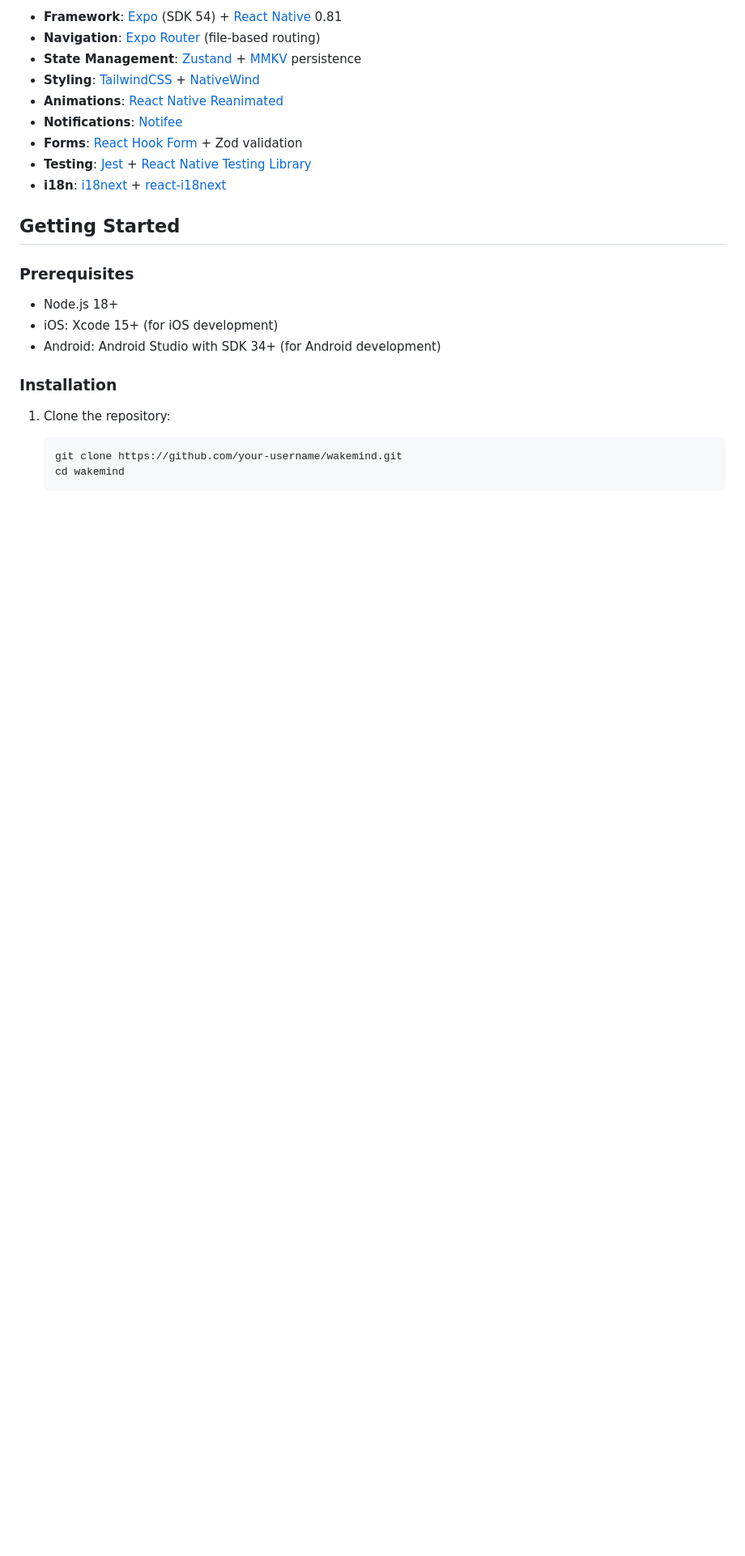
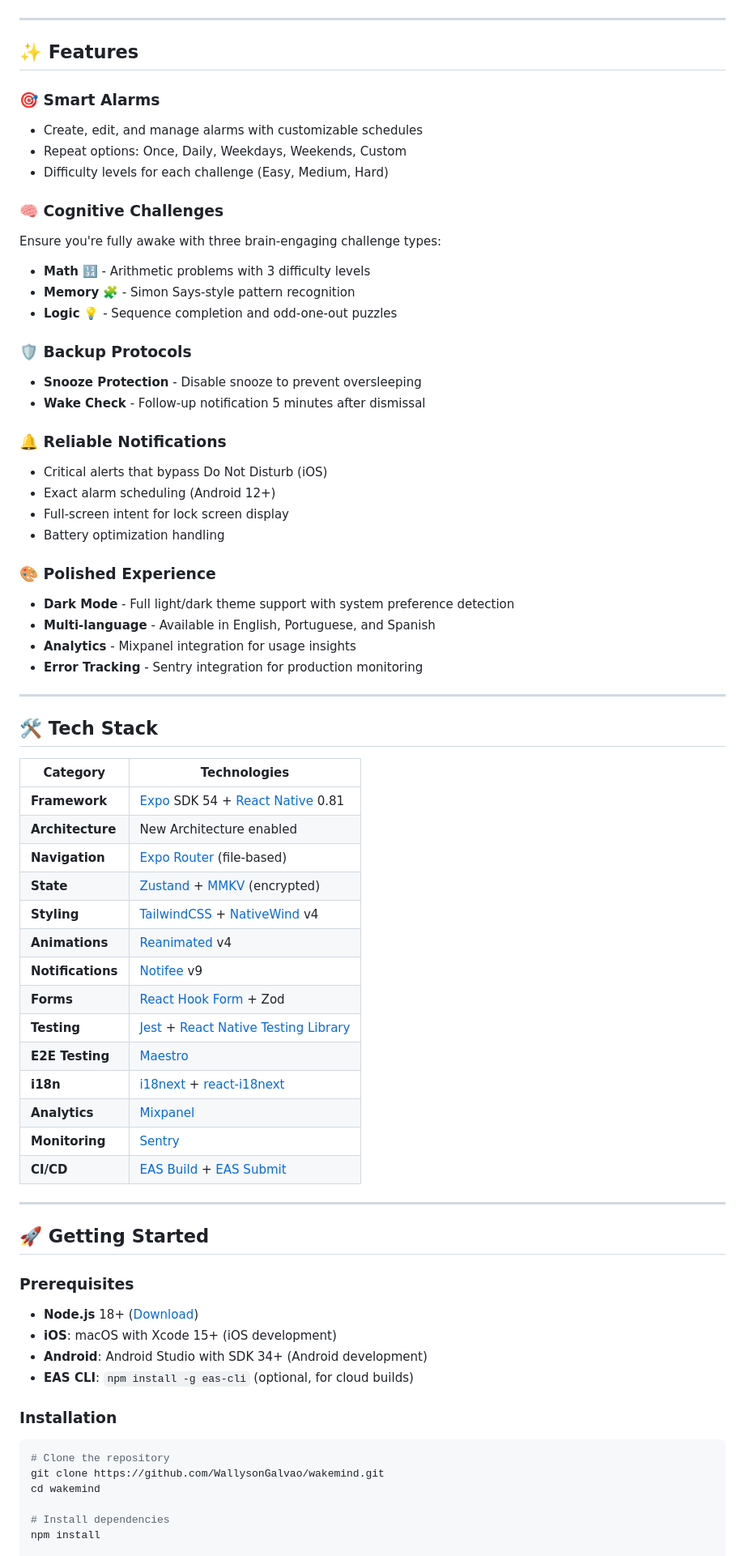
Before and after one commit to WallysonGalvao/wakemind, a Markdown page: README.md, the part around one of its changes. Shown at 81% size. Rendered like a GitHub page; blank space fills up the shorter version.

````diff
--- a/README.md
+++ b/README.md
@@ -18,28 +15,82 @@ A cognitive alarm clock app that helps you wake up by engaging your brain with i
 
-- **Framework**: [Expo](https://expo.dev) (SDK 54) + [React Native](https://reactnative.dev) 0.81
-- **Navigation**: [Expo Router](https://docs.expo.dev/router/introduction/) (file-based routing)
-- **State Management**: [Zustand](https://zustand-demo.pmnd.rs/) + [MMKV](https://github.com/mrousavy/react-native-mmkv) persistence
-- **Styling**: [TailwindCSS](https://tailwindcss.com/) + [NativeWind](https://www.nativewind.dev/)
-- **Animations**: [React Native Reanimated](https://docs.swmansion.com/react-native-reanimated/)
-- **Notifications**: [Notifee](https://notifee.app/)
-- **Forms**: [React Hook Form](https://react-hook-form.com/) + Zod validation
-- **Testing**: [Jest](https://jestjs.io/) + [React Native Testing Library](https://callstack.github.io/react-native-testing-library/)
-- **i18n**: [i18next](https://www.i18next.com/) + [react-i18next](https://react.i18next.com/)
+</div>
 
-## Getting Started
+---
+
+## ✨ Features
+
+### 🎯 Smart Alarms
+
+- Create, edit, and manage alarms with customizable schedules
+- Repeat options: Once, Daily, Weekdays, Weekends, Custom
+- Difficulty levels for each challenge (Easy, Medium, Hard)
+
+### 🧠 Cognitive Challenges
+
+Ensure you're fully awake with three brain-engaging challenge types:
+
+- **Math** 🔢 - Arithmetic problems with 3 difficulty levels
+- **Memory** 🧩 - Simon Says-style pattern recognition
+- **Logic** 💡 - Sequence completion and odd-one-out puzzles
+
+### 🛡️ Backup Protocols
+
+- **Snooze Protection** - Disable snooze to prevent oversleeping
+- **Wake Check** - Follow-up notification 5 minutes after dismissal
+
+### 🔔 Reliable Notifications
+
+- Critical alerts that bypass Do Not Disturb (iOS)
+- Exact alarm scheduling (Android 12+)
+- Full-screen intent for lock screen display
+- Battery optimization handling
+
+### 🎨 Polished Experience
+
+- **Dark Mode** - Full light/dark theme support with system preference detection
+- **Multi-language** - Available in English, Portuguese, and Spanish
+- **Analytics** - Mixpanel integration for usage insights
+- **Error Tracking** - Sentry integration for production monitoring
+
+---
+
+## 🛠️ Tech Stack
+
+| Category          | Technologies                                                                                                           |
+| ----------------- | ---------------------------------------------------------------------------------------------------------------------- |
+| **Framework**     | [Expo](https://expo.dev) SDK 54 + [React Native](https://reactnative.dev) 0.81                                         |
+| **Architecture**  | New Architecture enabled                                                                                               |
+| **Navigation**    | [Expo Router](https://docs.expo.dev/router/introduction/) (file-based)                                                 |
+| **State**         | [Zustand](https://zustand-demo.pmnd.rs/) + [MMKV](https://github.com/mrousavy/react-native-mmkv) (encrypted)           |
+| **Styling**       | [TailwindCSS](https://tailwindcss.com/) + [NativeWind](https://www.nativewind.dev/) v4                                 |
+| **Animations**    | [Reanimated](https://docs.swmansion.com/react-native-reanimated/) v4                                                   |
+| **Notifications** | [Notifee](https://notifee.app/) v9                                                                                     |
+| **Forms**         | [React Hook Form](https://react-hook-form.com/) + Zod                                                                  |
+| **Testing**       | [Jest](https://jestjs.io/) + [React Native Testing Library](https://callstack.github.io/react-native-testing-library/) |
+| **E2E Testing**   | [Maestro](https://maestro.mobile.dev/)                                                                                 |
+| **i18n**          | [i18next](https://www.i18next.com/) + [react-i18next](https://react.i18next.com/)                                      |
+| **Analytics**     | [Mixpanel](https://mixpanel.com/)                                                                                      |
+| **Monitoring**    | [Sentry](https://sentry.io/)                                                                                           |
+| **CI/CD**         | [EAS Build](https://docs.expo.dev/build/introduction/) + [EAS Submit](https://docs.expo.dev/submit/introduction/)      |
+
+---
+
+## 🚀 Getting Started
 
 ### Prerequisites
 
-- Node.js 18+
-- iOS: Xcode 15+ (for iOS development)
-- Android: Android Studio with SDK 34+ (for Android development)
+- **Node.js** 18+ ([Download](https://nodejs.org/))
+- **iOS**: macOS with Xcode 15+ (iOS development)
+- **Android**: Android Studio with SDK 34+ (Android development)
+- **EAS CLI**: `npm install -g eas-cli` (optional, for cloud builds)
 
 ### Installation
 
-1. Clone the repository:
+```bash
+# Clone the repository
+git clone https://github.com/WallysonGalvao/wakemind.git
+cd wakemind
 
-   ```bash
-   git clone https://github.com/your-username/wakemind.git
-   cd wakemind
-   ```
+# Install dependencies
+npm install
 
````
Also changed, not shown: other parts of README.md (+158 -139 lines).
